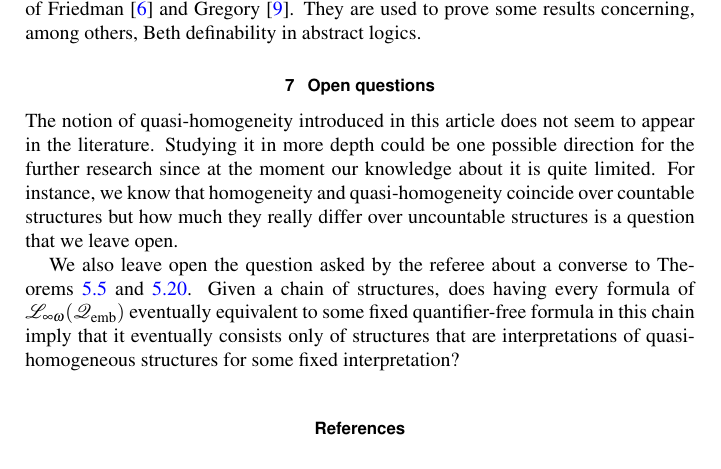
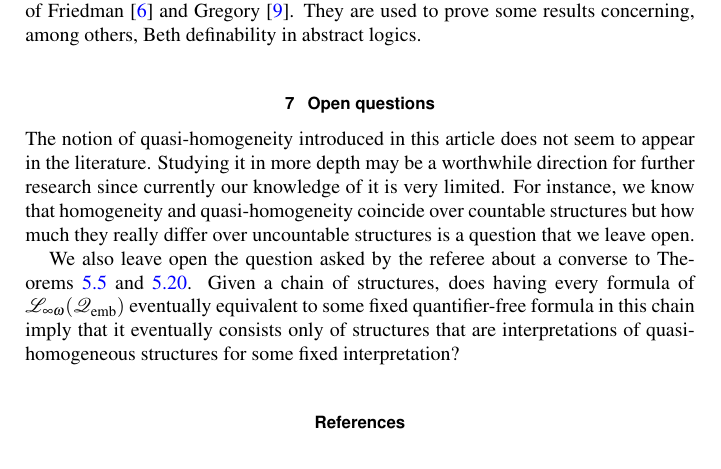
Before and after one commit to manatee93/math-paper, a LaTeX document (paper.tex): part of page 24 of 25, cut so that both start at the same text. Compiled offline with pdfLaTeX.

Commit message:
Update open questions

```diff
--- a/paper.tex
+++ b/paper.tex
@@ -2191,8 +2191,8 @@ in abstract logics.
 \section{Open questions}
 The notion of quasi-homogeneity introduced in this article does not seem to
 appear in the literature.
-Studying it in more depth could be one possible direction for the further
-research since at the moment our knowledge about it is quite limited.
+Studying it in more depth may be a worthwhile direction for further
+research since currently our knowledge of it is very limited.
 For instance, we know that homogeneity and quasi-homogeneity coincide over
 countable structures
 but how much they really differ over uncountable structures is a question
```
